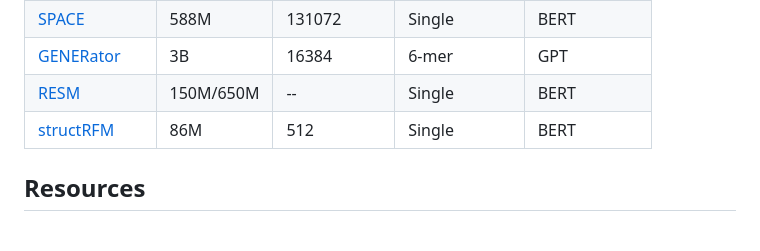
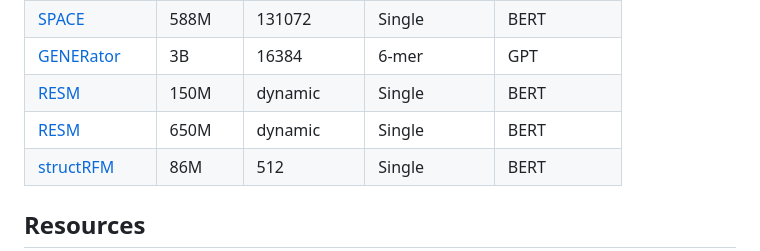
Before and after one commit to mrzzmrzz/NABench, a Markdown page: README.md, the part around the change. Rendered like a GitHub page; blank space fills up the shorter version.

```diff
--- a/README.md
+++ b/README.md
@@ -69,7 +69,8 @@ Our benchmark evaluates a total of 27 nucleotide foundation models, which are ca
 | [Enformer](https://github.com/google-deepmind/deepmind-research/tree/master/enformer) | 251M | 196608 | Single | BERT |
 | [SPACE](https://github.com/ZhuJiwei111/SPACE) | 588M | 131072 | Single | BERT |
 | [GENERator](https://github.com/GenerTeam/GENERator) | 3B | 16384 | 6-mer | GPT |
-| [RESM](https://github.com/yikunpku/RESM) | 150M/650M | -- | Single | BERT |
+| [RESM](https://github.com/yikunpku/RESM) | 150M | dynamic | Single | BERT |
+| [RESM](https://github.com/yikunpku/RESM) | 650M | dynamic | Single | BERT |
 | [structRFM](https://github.com/heqin-zhu/structRFM) | 86M | 512 | Single | BERT |
 
 
```
